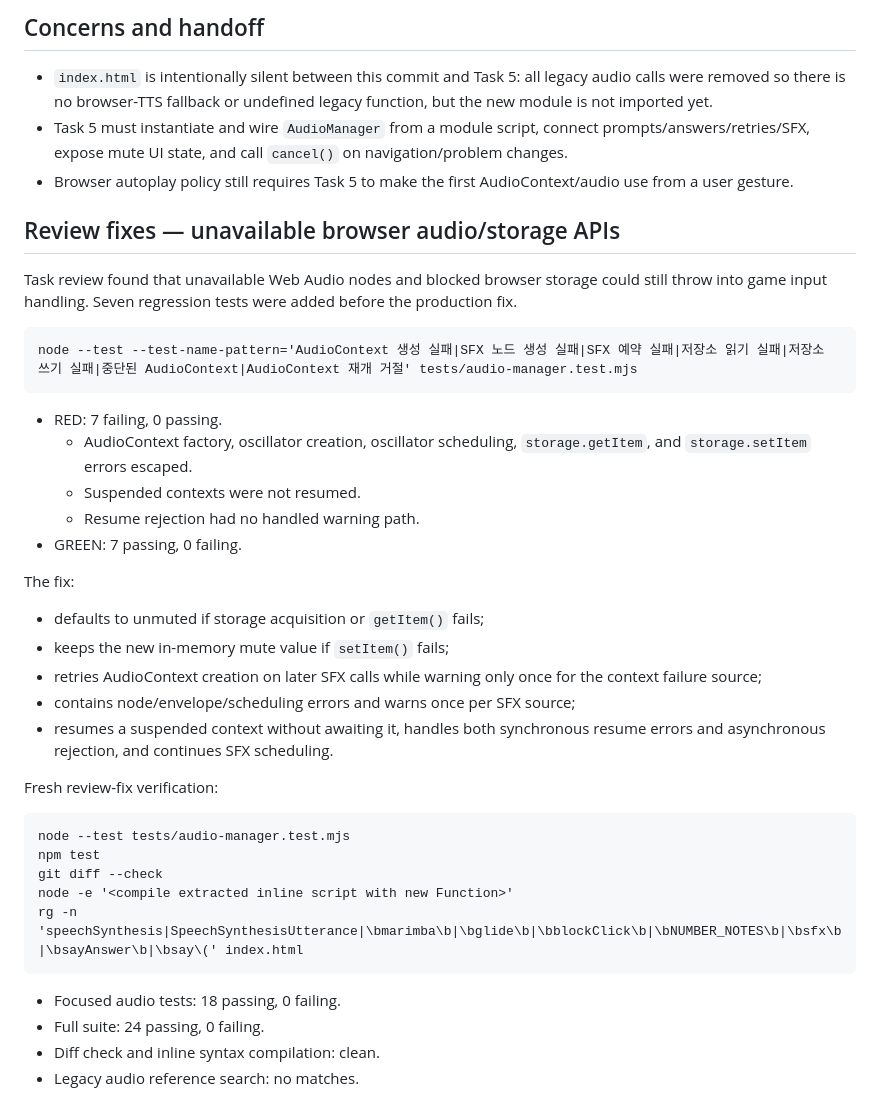
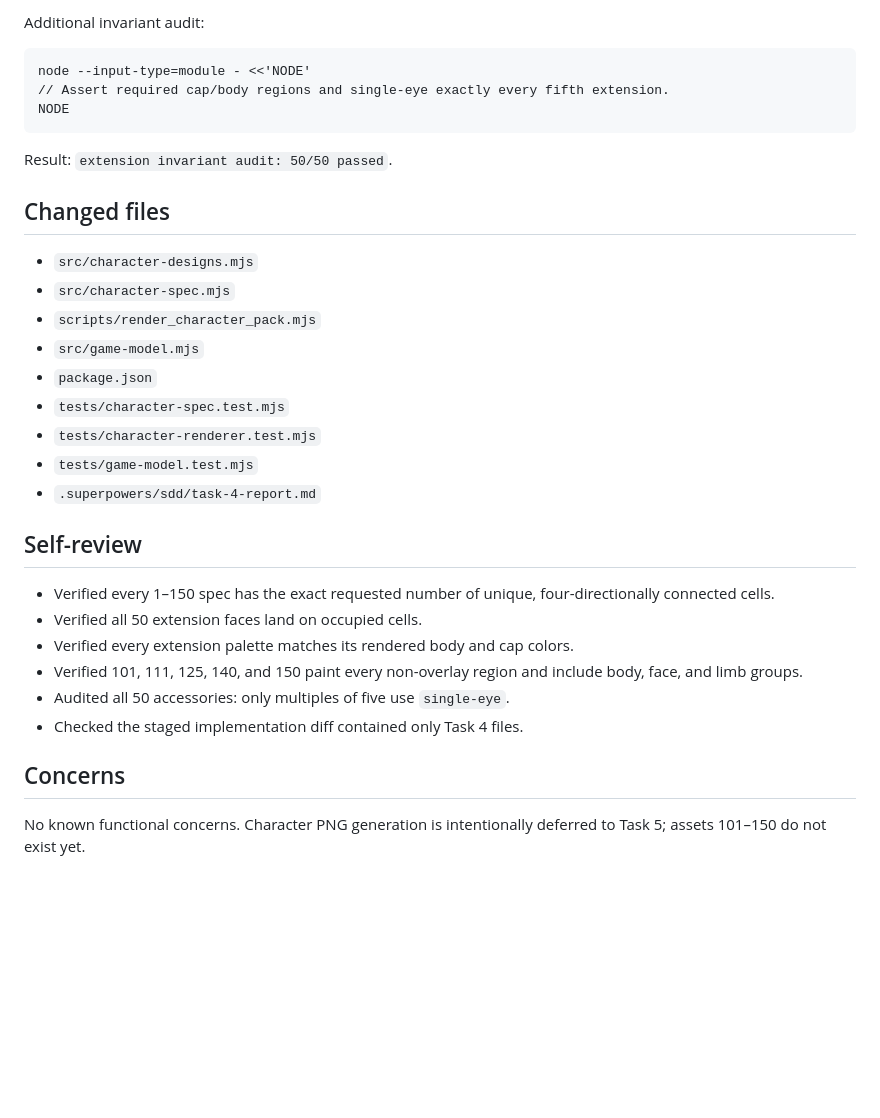
Before and after one commit to bliss-forge/numberblocks-grandprix-preview, a Markdown page: .superpowers/sdd/task-4-report.md, the part around one of its changes. Drawn GitHub-style; blank space fills up the shorter version.

Commit message:
docs: Task 4 구현 보고서 갱신

````diff
--- a/.superpowers/sdd/task-4-report.md
+++ b/.superpowers/sdd/task-4-report.md
@@ -70,48 +93,38 @@ rg -n 'speechSynthesis|SpeechSynthesisUtterance|\bmarimba\b|\bglide\b|\bblockCli
 
-## Concerns and handoff
-
-- `index.html` is intentionally silent between this commit and Task 5: all legacy audio calls were removed so there is no browser-TTS fallback or undefined legacy function, but the new module is not imported yet.
-- Task 5 must instantiate and wire `AudioManager` from a module script, connect prompts/answers/retries/SFX, expose mute UI state, and call `cancel()` on navigation/problem changes.
-- Browser autoplay policy still requires Task 5 to make the first AudioContext/audio use from a user gesture.
-
-## Review fixes — unavailable browser audio/storage APIs
-
-Task review found that unavailable Web Audio nodes and blocked browser storage
-could still throw into game input handling. Seven regression tests were added
-before the production fix.
+Additional invariant audit:
 
 ```text
-node --test --test-name-pattern='AudioContext 생성 실패|SFX 노드 생성 실패|SFX 예약 실패|저장소 읽기 실패|저장소 쓰기 실패|중단된 AudioContext|AudioContext 재개 거절' tests/audio-manager.test.mjs
+node --input-type=module - <<'NODE'
+// Assert required cap/body regions and single-eye exactly every fifth extension.
+NODE
 ```
 
-- RED: 7 failing, 0 passing.
-  - AudioContext factory, oscillator creation, oscillator scheduling,
-    `storage.getItem`, and `storage.setItem` errors escaped.
-  - Suspended contexts were not resumed.
-  - Resume rejection had no handled warning path.
-- GREEN: 7 passing, 0 failing.
+Result: `extension invariant audit: 50/50 passed`.
 
-The fix:
+## Changed files
 
-- defaults to unmuted if storage acquisition or `getItem()` fails;
-- keeps the new in-memory mute value if `setItem()` fails;
-- retries AudioContext creation on later SFX calls while warning only once for
-  the context failure source;
-- contains node/envelope/scheduling errors and warns once per SFX source;
-- resumes a suspended context without awaiting it, handles both synchronous
-  resume errors and asynchronous rejection, and continues SFX scheduling.
+- `src/character-designs.mjs`
+- `src/character-spec.mjs`
+- `scripts/render_character_pack.mjs`
+- `src/game-model.mjs`
+- `package.json`
+- `tests/character-spec.test.mjs`
+- `tests/character-renderer.test.mjs`
+- `tests/game-model.test.mjs`
+- `.superpowers/sdd/task-4-report.md`
 
-Fresh review-fix verification:
+## Self-review
 
-```text
-node --test tests/audio-manager.test.mjs
-npm test
-git diff --check
-node -e '<compile extracted inline script with new Function>'
-rg -n 'speechSynthesis|SpeechSynthesisUtterance|\bmarimba\b|\bglide\b|\bblockClick\b|\bNUMBER_NOTES\b|\bsfx\b|\bsayAnswer\b|\bsay\(' index.html
-```
+- Verified every 1–150 spec has the exact requested number of unique,
+  four-directionally connected cells.
+- Verified all 50 extension faces land on occupied cells.
+- Verified every extension palette matches its rendered body and cap colors.
+- Verified 101, 111, 125, 140, and 150 paint every non-overlay region and
+  include body, face, and limb groups.
+- Audited all 50 accessories: only multiples of five use `single-eye`.
+- Checked the staged implementation diff contained only Task 4 files.
 
-- Focused audio tests: 18 passing, 0 failing.
-- Full suite: 24 passing, 0 failing.
-- Diff check and inline syntax compilation: clean.
-- Legacy audio reference search: no matches.
+## Concerns
+
+No known functional concerns. Character PNG generation is intentionally
+deferred to Task 5; assets 101–150 do not exist yet.
````
Also changed, not shown: other parts of .superpowers/sdd/task-4-report.md (+68 -45 lines).
